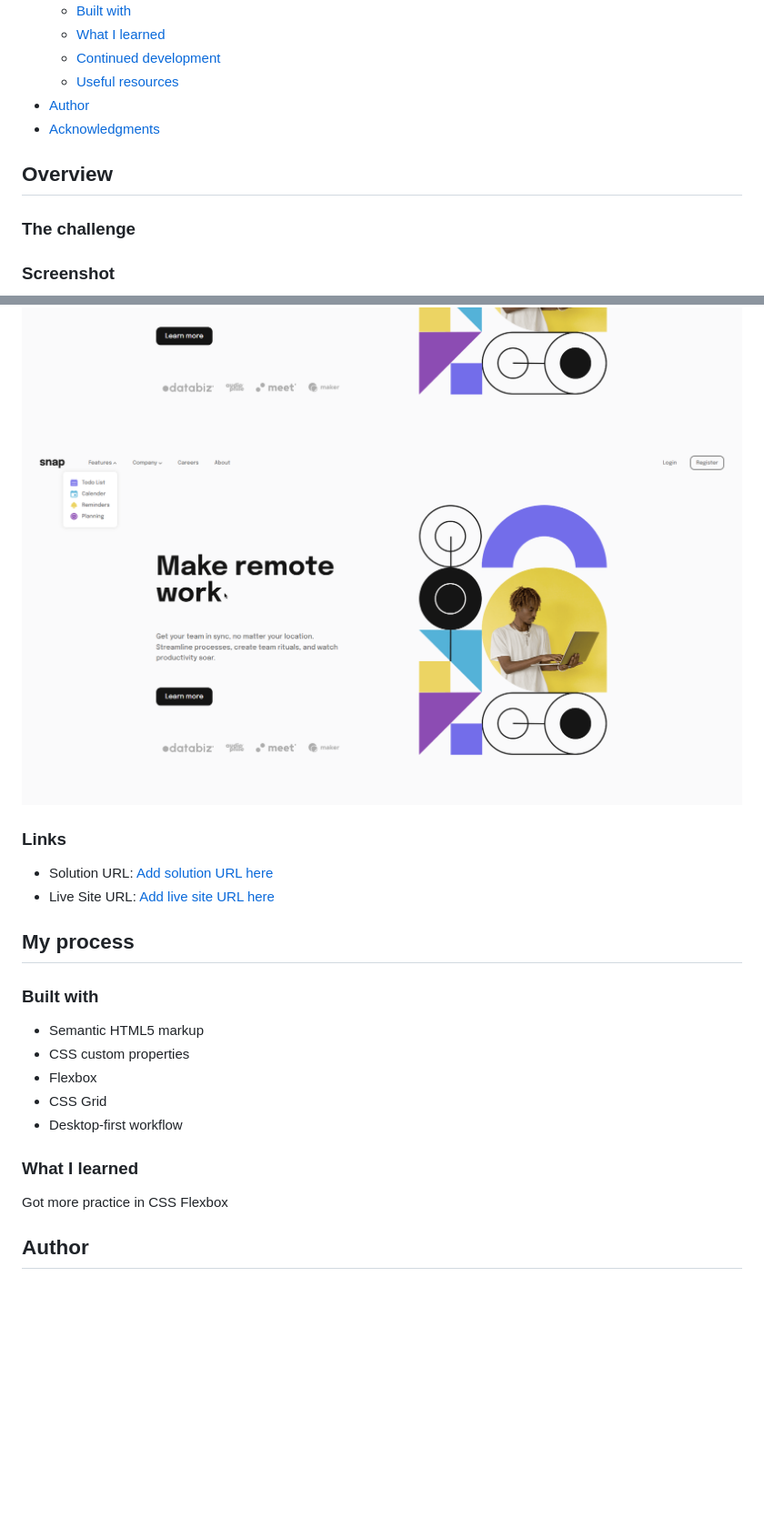
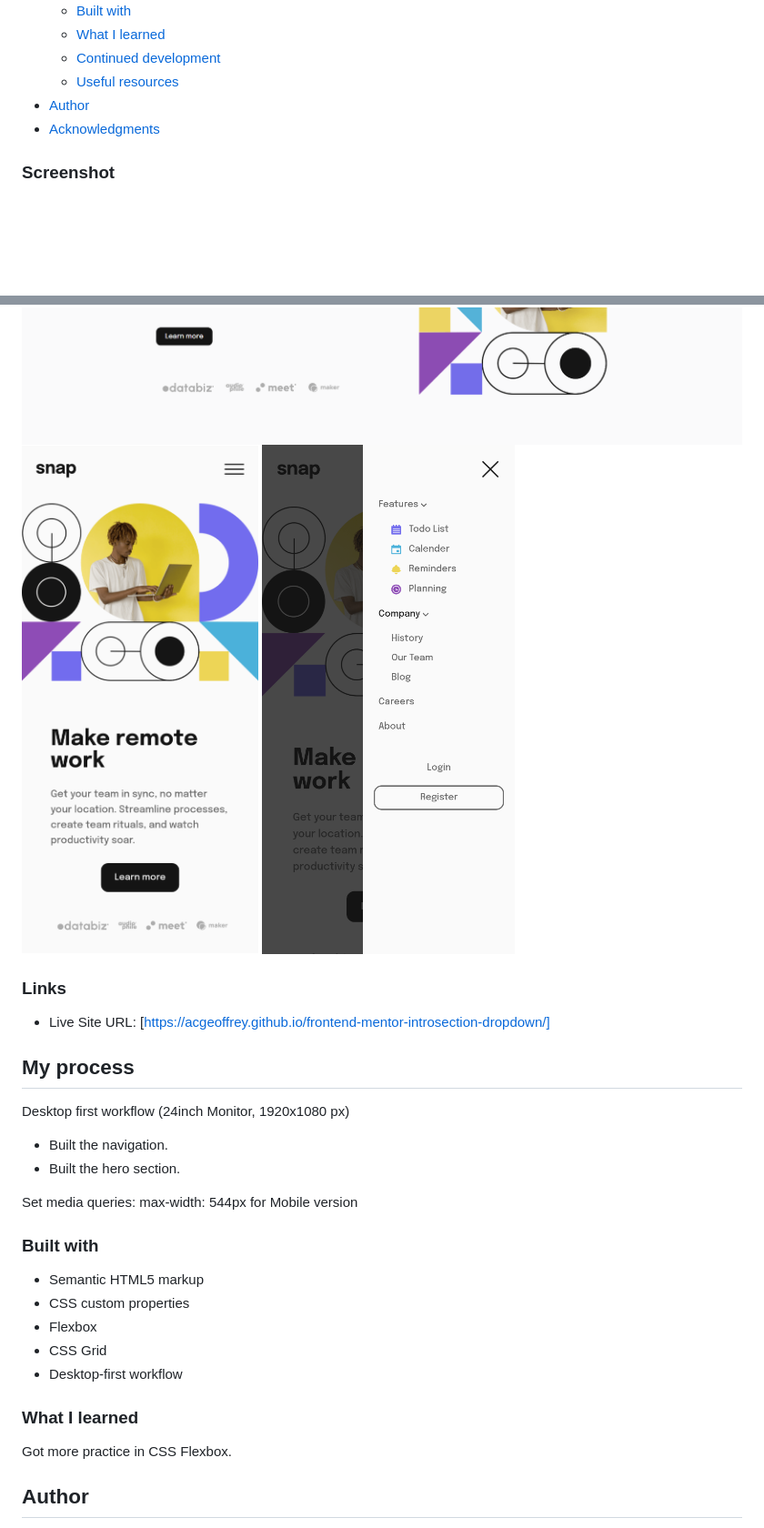
Before and after one commit to acgeoffrey/frontend-mentor-introsection-dropdown, a Markdown page: README.md, 2 parts joined by grey strips. Shown: that part at 91% size. Rendered like a GitHub page; pictures changed too: screenshot/mobile-menu.png (added), screenshot/mobile.png (added); blank space fills up the shorter version.

```diff
--- a/README.md
+++ b/README.md
@@ -16,10 +16,6 @@ This is a solution to the [Intro section with dropdown navigation challenge on F
 - [Author](#author)
 - [Acknowledgments](#acknowledgments)
 
-## Overview
-
-### The challenge
-
 ### Screenshot
 
 ![](screenshot/desktop.png)
@@ -26,12 +23,19 @@ This is a solution to the [Intro section with dropdown navigation challenge on F
 ![](screenshot/desktop-menu-company.png)
-![](screenshot/desktop-menu-features.png)
+![](screenshot/mobile.png)
+![](screenshot/mobile-menu.png)
 
 ### Links
 
-- Solution URL: [Add solution URL here](https://acgeoffrey.github.io/frontend-mentor-introsection-dropdown/)
-- Live Site URL: [Add live site URL here](https://acgeoffrey.github.io/frontend-mentor-introsection-dropdown/)
+- Live Site URL: [https://acgeoffrey.github.io/frontend-mentor-introsection-dropdown/]
 
 ## My process
+
+Desktop first workflow (24inch Monitor, 1920x1080 px)
+
+- Built the navigation.
+- Built the hero section.
+
+Set media queries: max-width: 544px for Mobile version
 
 ### Built with
 
@@ -43,7 +47,7 @@ This is a solution to the [Intro section with dropdown navigation challenge on F
 
 ### What I learned
 
-Got more practice in CSS Flexbox
+Got more practice in CSS Flexbox.
 
 ## Author
 
```
Also changed, not shown: other parts of README.md (+1 -0 lines), style-guide.md (+0 -8 lines), 4 other files.
